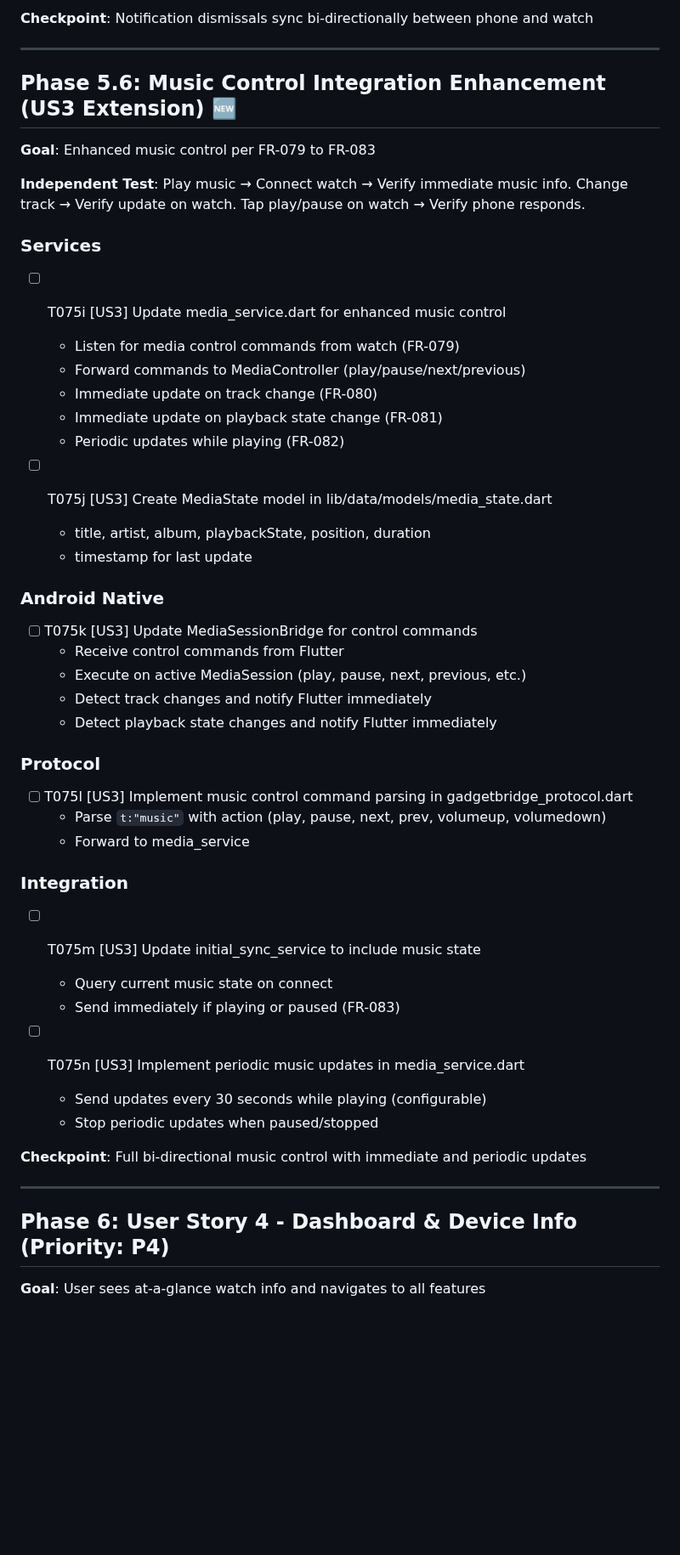
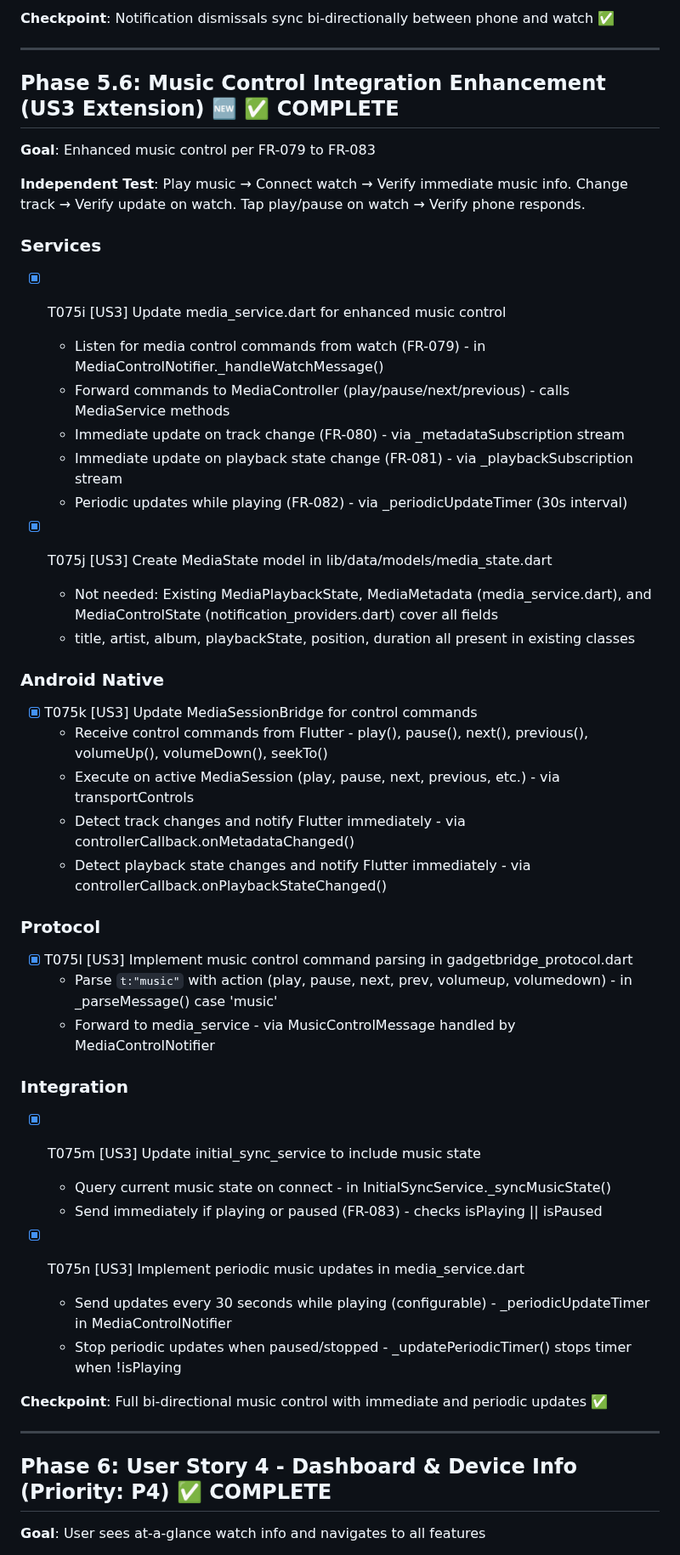
Before and after one commit to ZSWatch/ZSWatch-App, a Markdown page: specs/001-companion-app/tasks.md, the part around one of its changes. Shown at 85% size. Drawn GitHub-style; blank space fills up the shorter version.

Commit message:
Mark as done: Phase 6: User Story 4 - Dashboard & Device Info

```diff
--- a/specs/001-companion-app/tasks.md
+++ b/specs/001-companion-app/tasks.md
@@ -558,9 +567,9 @@
 
-**Checkpoint**: Notification dismissals sync bi-directionally between phone and watch
+**Checkpoint**: Notification dismissals sync bi-directionally between phone and watch ✅
 
 ---
 
-## Phase 5.6: Music Control Integration Enhancement (US3 Extension) 🆕
+## Phase 5.6: Music Control Integration Enhancement (US3 Extension) 🆕 ✅ COMPLETE
 
 **Goal**: Enhanced music control per FR-079 to FR-083
 
@@ -568,46 +577,46 @@
 
 ### Services
 
-- [ ] T075i [US3] Update media_service.dart for enhanced music control
-  - Listen for media control commands from watch (FR-079)
-  - Forward commands to MediaController (play/pause/next/previous)
-  - Immediate update on track change (FR-080)
-  - Immediate update on playback state change (FR-081)
-  - Periodic updates while playing (FR-082)
+- [X] T075i [US3] Update media_service.dart for enhanced music control
+  - Listen for media control commands from watch (FR-079) - in MediaControlNotifier._handleWatchMessage()
+  - Forward commands to MediaController (play/pause/next/previous) - calls MediaService methods
+  - Immediate update on track change (FR-080) - via _metadataSubscription stream
+  - Immediate update on playback state change (FR-081) - via _playbackSubscription stream
+  - Periodic updates while playing (FR-082) - via _periodicUpdateTimer (30s interval)
 
-- [ ] T075j [US3] Create MediaState model in lib/data/models/media_state.dart
-  - title, artist, album, playbackState, position, duration
-  - timestamp for last update
+- [X] T075j [US3] Create MediaState model in lib/data/models/media_state.dart
+  - Not needed: Existing MediaPlaybackState, MediaMetadata (media_service.dart), and MediaControlState (notification_providers.dart) cover all fields
+  - title, artist, album, playbackState, position, duration all present in existing classes
 
 ### Android Native
 
-- [ ] T075k [US3] Update MediaSessionBridge for control commands
-  - Receive control commands from Flutter
-  - Execute on active MediaSession (play, pause, next, previous, etc.)
-  - Detect track changes and notify Flutter immediately
-  - Detect playback state changes and notify Flutter immediately
+- [X] T075k [US3] Update MediaSessionBridge for control commands
+  - Receive control commands from Flutter - play(), pause(), next(), previous(), volumeUp(), volumeDown(), seekTo()
+  - Execute on active MediaSession (play, pause, next, previous, etc.) - via transportControls
+  - Detect track changes and notify Flutter immediately - via controllerCallback.onMetadataChanged()
+  - Detect playback state changes and notify Flutter immediately - via controllerCallback.onPlaybackStateChanged()
 
 ### Protocol
 
-- [ ] T075l [US3] Implement music control command parsing in gadgetbridge_protocol.dart
-  - Parse `t:"music"` with action (play, pause, next, prev, volumeup, volumedown)
-  - Forward to media_service
+- [X] T075l [US3] Implement music control command parsing in gadgetbridge_protocol.dart
+  - Parse `t:"music"` with action (play, pause, next, prev, volumeup, volumedown) - in _parseMessage() case 'music'
+  - Forward to media_service - via MusicControlMessage handled by MediaControlNotifier
 
 ### Integration
 
-- [ ] T075m [US3] Update initial_sync_service to include music state
-  - Query current music state on connect
-  - Send immediately if playing or paused (FR-083)
+- [X] T075m [US3] Update initial_sync_service to include music state
+  - Query current music state on connect - in InitialSyncService._syncMusicState()
+  - Send immediately if playing or paused (FR-083) - checks isPlaying || isPaused
 
-- [ ] T075n [US3] Implement periodic music updates in media_service.dart
-  - Send updates every 30 seconds while playing (configurable)
-  - Stop periodic updates when paused/stopped
+- [X] T075n [US3] Implement periodic music updates in media_service.dart
+  - Send updates every 30 seconds while playing (configurable) - _periodicUpdateTimer in MediaControlNotifier
+  - Stop periodic updates when paused/stopped - _updatePeriodicTimer() stops timer when !isPlaying
 
-**Checkpoint**: Full bi-directional music control with immediate and periodic updates
+**Checkpoint**: Full bi-directional music control with immediate and periodic updates ✅
 
 ---
 
-## Phase 6: User Story 4 - Dashboard & Device Info (Priority: P4)
+## Phase 6: User Story 4 - Dashboard & Device Info (Priority: P4) ✅ COMPLETE
 
 **Goal**: User sees at-a-glance watch info and navigates to all features
 
```
Also changed, not shown: other parts of specs/001-companion-app/tasks.md (+23 -15 lines), specs/001-companion-app/plan.md (+1 -1 lines), 1 other file.
